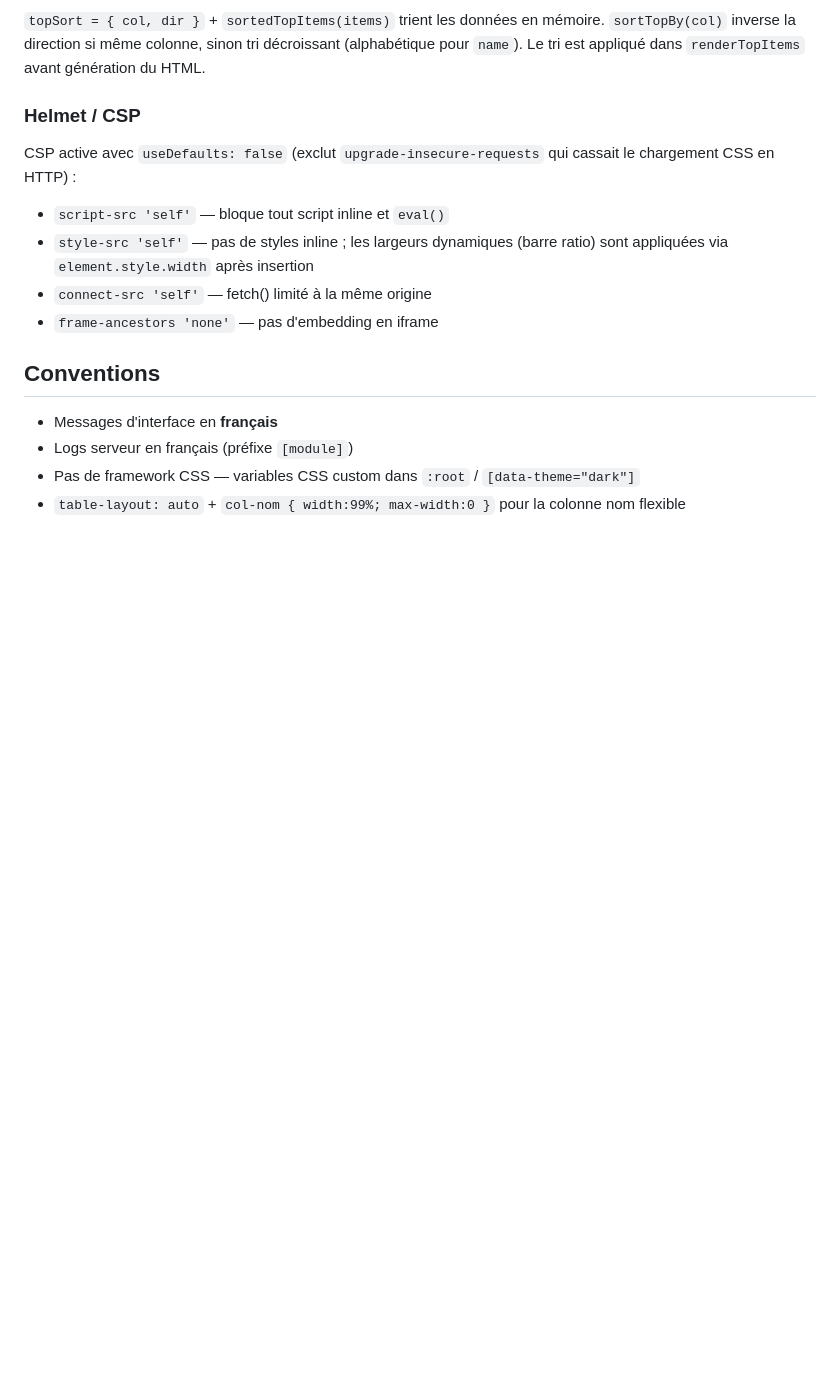
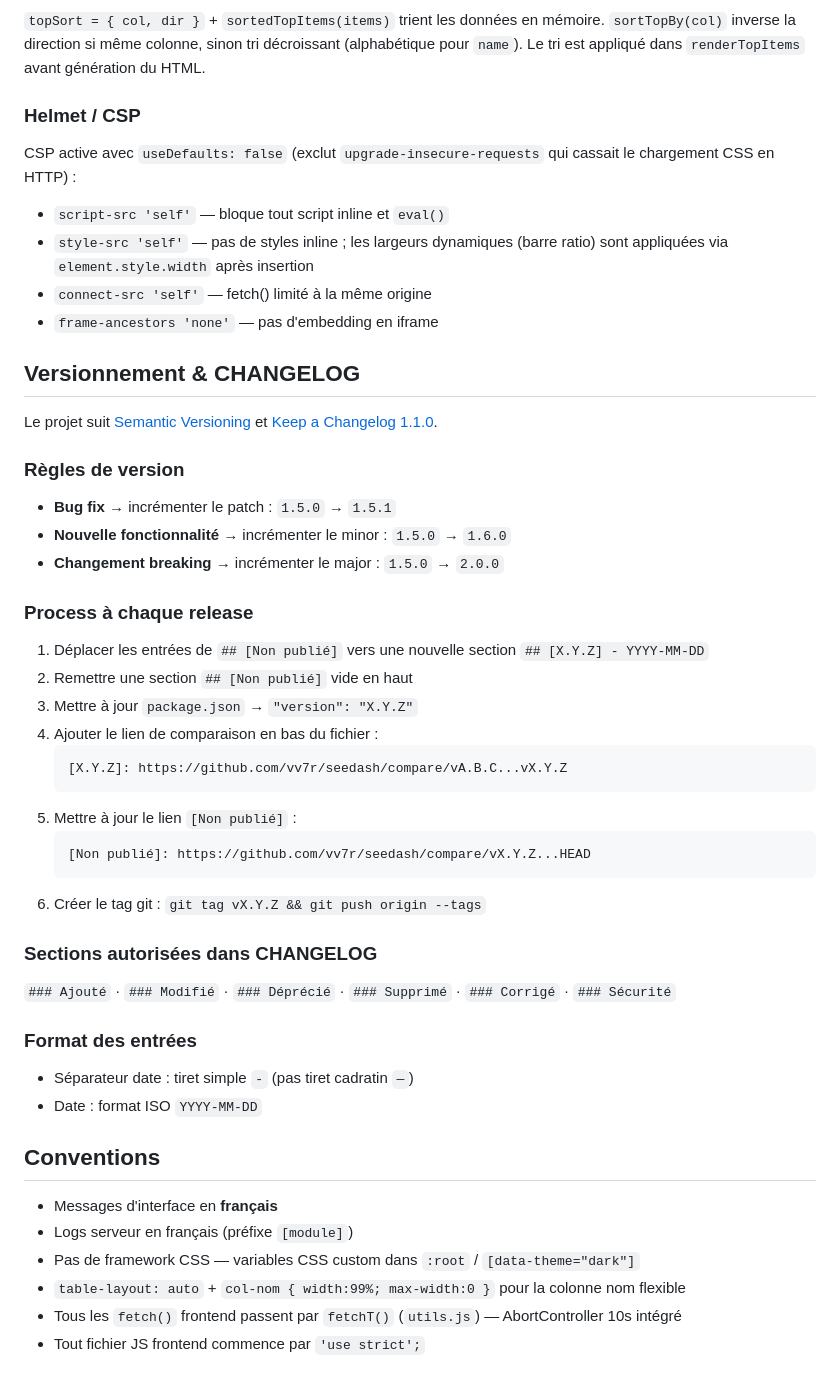
Before and after one commit to vv7r/seedash, a Markdown page: CLAUDE.md, the part around the change. Drawn GitHub-style; blank space fills up the shorter version.

Commit message:
docs(claude): section versionnement + process CHANGELOG + conventions fetchT/strict
Co-Authored-By: Claude Sonnet 4.6 <noreply@anthropic.com>

````diff
--- a/CLAUDE.md
+++ b/CLAUDE.md
@@ -202,9 +202,45 @@ CSP active avec `useDefaults: false` (exclut `upgrade-insecure-requests` qui cas
 - `connect-src 'self'` — fetch() limité à la même origine
 - `frame-ancestors 'none'` — pas d'embedding en iframe
 
+## Versionnement & CHANGELOG
+
+Le projet suit [Semantic Versioning](https://semver.org/lang/fr/) et [Keep a Changelog 1.1.0](https://keepachangelog.com/fr/1.1.0/).
+
+### Règles de version
+
+- **Bug fix** → incrémenter le patch : `1.5.0` → `1.5.1`
+- **Nouvelle fonctionnalité** → incrémenter le minor : `1.5.0` → `1.6.0`
+- **Changement breaking** → incrémenter le major : `1.5.0` → `2.0.0`
+
+### Process à chaque release
+
+1. Déplacer les entrées de `## [Non publié]` vers une nouvelle section `## [X.Y.Z] - YYYY-MM-DD`
+2. Remettre une section `## [Non publié]` vide en haut
+3. Mettre à jour `package.json` → `"version": "X.Y.Z"`
+4. Ajouter le lien de comparaison en bas du fichier :
+   ```
+   [X.Y.Z]: https://github.com/vv7r/seedash/compare/vA.B.C...vX.Y.Z
+   ```
+5. Mettre à jour le lien `[Non publié]` :
+   ```
+   [Non publié]: https://github.com/vv7r/seedash/compare/vX.Y.Z...HEAD
+   ```
+6. Créer le tag git : `git tag vX.Y.Z && git push origin --tags`
+
+### Sections autorisées dans CHANGELOG
+
+`### Ajouté` · `### Modifié` · `### Déprécié` · `### Supprimé` · `### Corrigé` · `### Sécurité`
+
+### Format des entrées
+
+- Séparateur date : tiret simple ` - ` (pas tiret cadratin `—`)
+- Date : format ISO `YYYY-MM-DD`
+
 ## Conventions
 
 - Messages d'interface en **français**
 - Logs serveur en français (préfixe `[module]`)
 - Pas de framework CSS — variables CSS custom dans `:root` / `[data-theme="dark"]`
 - `table-layout: auto` + `col-nom { width:99%; max-width:0 }` pour la colonne nom flexible
+- Tous les `fetch()` frontend passent par `fetchT()` (`utils.js`) — AbortController 10s intégré
+- Tout fichier JS frontend commence par `'use strict';`
````
